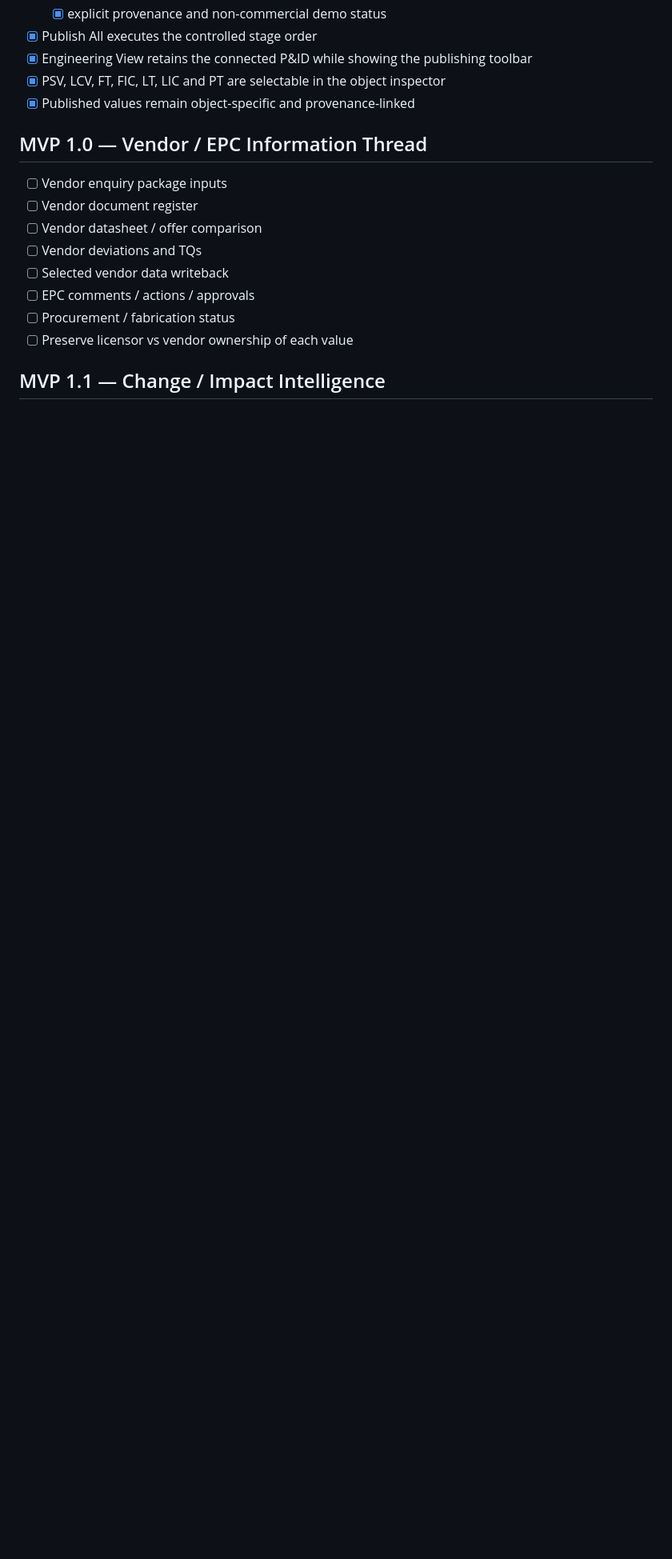
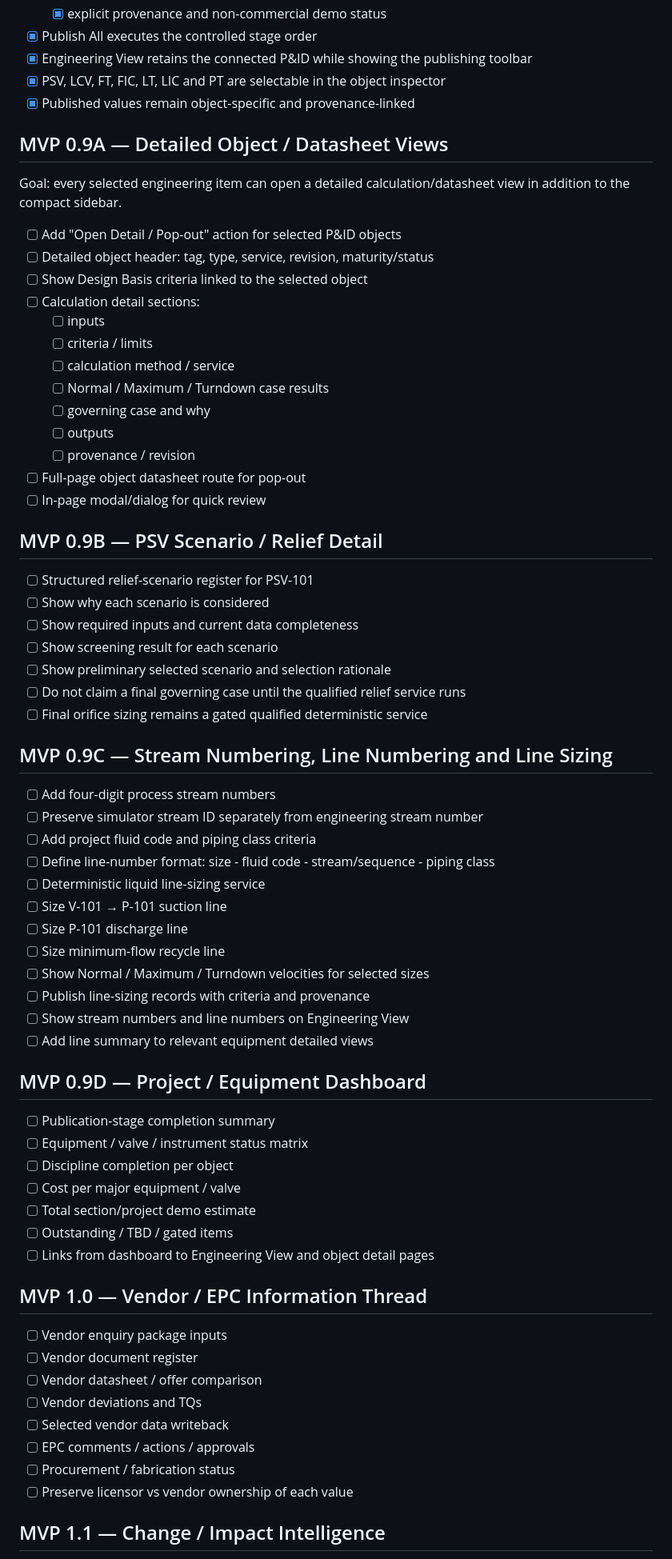
Before and after one commit to DataScience-beginner/Process-digital-twin, a Markdown page: docs/digital-bdep/TODO.md, the part around the change. Shown at 80% size. GitHub-like rendering; blank space fills up the shorter version.

Commit message:
Digital BDEP: add detailed views line sizing and dashboard roadmap

```diff
--- a/docs/digital-bdep/TODO.md
+++ b/docs/digital-bdep/TODO.md
@@ -152,6 +152,55 @@ Goal: complete the multidisciplinary engineering publish backbone before change
 - [x] PSV, LCV, FT, FIC, LT, LIC and PT are selectable in the object inspector
 - [x] Published values remain object-specific and provenance-linked
 
+## MVP 0.9A — Detailed Object / Datasheet Views
+Goal: every selected engineering item can open a detailed calculation/datasheet view in addition to the compact sidebar.
+
+- [ ] Add "Open Detail / Pop-out" action for selected P&ID objects
+- [ ] Detailed object header: tag, type, service, revision, maturity/status
+- [ ] Show Design Basis criteria linked to the selected object
+- [ ] Calculation detail sections:
+  - [ ] inputs
+  - [ ] criteria / limits
+  - [ ] calculation method / service
+  - [ ] Normal / Maximum / Turndown case results
+  - [ ] governing case and why
+  - [ ] outputs
+  - [ ] provenance / revision
+- [ ] Full-page object datasheet route for pop-out
+- [ ] In-page modal/dialog for quick review
+
+## MVP 0.9B — PSV Scenario / Relief Detail
+- [ ] Structured relief-scenario register for PSV-101
+- [ ] Show why each scenario is considered
+- [ ] Show required inputs and current data completeness
+- [ ] Show screening result for each scenario
+- [ ] Show preliminary selected scenario and selection rationale
+- [ ] Do not claim a final governing case until the qualified relief service runs
+- [ ] Final orifice sizing remains a gated qualified deterministic service
+
+## MVP 0.9C — Stream Numbering, Line Numbering and Line Sizing
+- [ ] Add four-digit process stream numbers
+- [ ] Preserve simulator stream ID separately from engineering stream number
+- [ ] Add project fluid code and piping class criteria
+- [ ] Define line-number format: size - fluid code - stream/sequence - piping class
+- [ ] Deterministic liquid line-sizing service
+- [ ] Size V-101 → P-101 suction line
+- [ ] Size P-101 discharge line
+- [ ] Size minimum-flow recycle line
+- [ ] Show Normal / Maximum / Turndown velocities for selected sizes
+- [ ] Publish line-sizing records with criteria and provenance
+- [ ] Show stream numbers and line numbers on Engineering View
+- [ ] Add line summary to relevant equipment detailed views
+
+## MVP 0.9D — Project / Equipment Dashboard
+- [ ] Publication-stage completion summary
+- [ ] Equipment / valve / instrument status matrix
+- [ ] Discipline completion per object
+- [ ] Cost per major equipment / valve
+- [ ] Total section/project demo estimate
+- [ ] Outstanding / TBD / gated items
+- [ ] Links from dashboard to Engineering View and object detail pages
+
 ## MVP 1.0 — Vendor / EPC Information Thread
 - [ ] Vendor enquiry package inputs
 - [ ] Vendor document register
```
